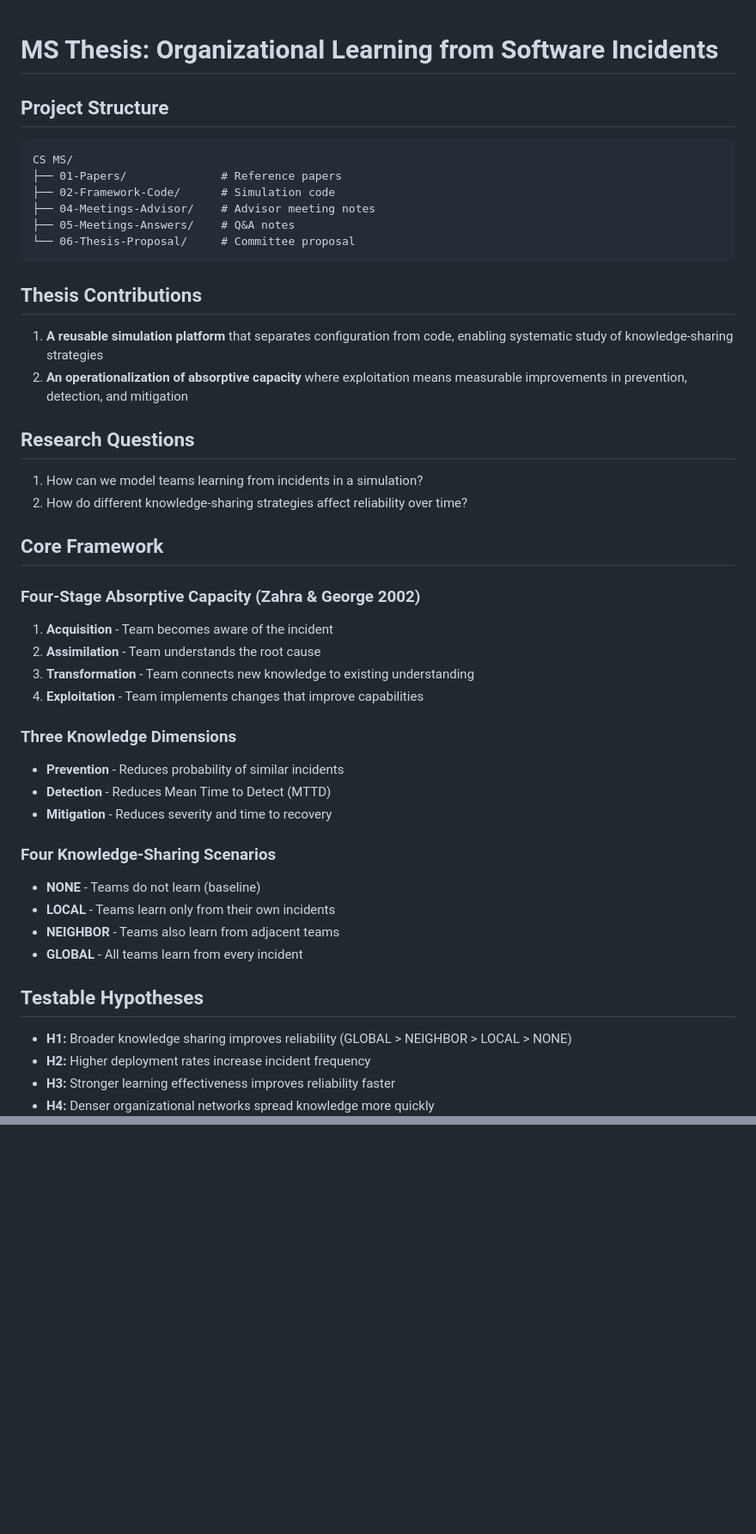
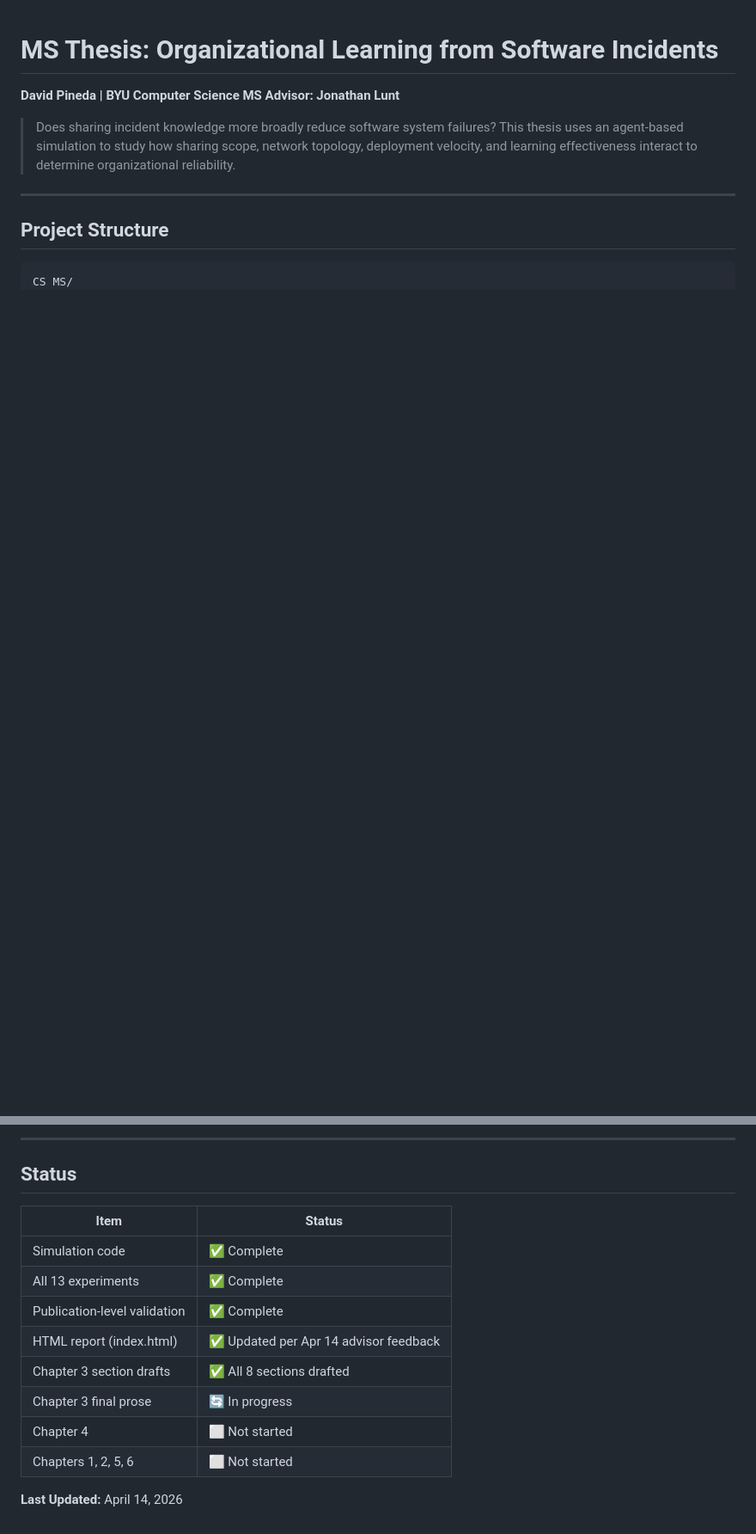
Before and after one commit to pined1/cs-ms-thesis, a Markdown page: README.md, 2 parts joined by grey strips. Shown at 86% size. Rendered like a GitHub page; blank space fills up the shorter version.

Commit message:
Update README: 29 papers, current results, project status as of Apr 14

````diff
--- a/README.md
+++ b/README.md
@@ -1,52 +1,13 @@
 # MS Thesis: Organizational Learning from Software Incidents
+
+**David Pineda | BYU Computer Science MS**
+**Advisor: Jonathan Lunt**
+
+> Does sharing incident knowledge more broadly reduce software system failures? This thesis uses an agent-based simulation to study how sharing scope, network topology, deployment velocity, and learning effectiveness interact to determine organizational reliability.
+
+---
 
 ## Project Structure
 
 ```
 CS MS/
-├── 01-Papers/              # Reference papers
-├── 02-Framework-Code/      # Simulation code
-├── 04-Meetings-Advisor/    # Advisor meeting notes
-├── 05-Meetings-Answers/    # Q&A notes
-└── 06-Thesis-Proposal/     # Committee proposal
-```
-
-## Thesis Contributions
-
-1. **A reusable simulation platform** that separates configuration from code, enabling systematic study of knowledge-sharing strategies
-2. **An operationalization of absorptive capacity** where exploitation means measurable improvements in prevention, detection, and mitigation
-
-## Research Questions
-
-1. How can we model teams learning from incidents in a simulation?
-2. How do different knowledge-sharing strategies affect reliability over time?
-
-## Core Framework
-
-### Four-Stage Absorptive Capacity (Zahra & George 2002)
-
-1. **Acquisition** - Team becomes aware of the incident
-2. **Assimilation** - Team understands the root cause
-3. **Transformation** - Team connects new knowledge to existing understanding
-4. **Exploitation** - Team implements changes that improve capabilities
-
-### Three Knowledge Dimensions
-
-- **Prevention** - Reduces probability of similar incidents
-- **Detection** - Reduces Mean Time to Detect (MTTD)
-- **Mitigation** - Reduces severity and time to recovery
-
-### Four Knowledge-Sharing Scenarios
-
-- **NONE** - Teams do not learn (baseline)
-- **LOCAL** - Teams learn only from their own incidents
-- **NEIGHBOR** - Teams also learn from adjacent teams
-- **GLOBAL** - All teams learn from every incident
-
-## Testable Hypotheses
-
-- **H1:** Broader knowledge sharing improves reliability (GLOBAL > NEIGHBOR > LOCAL > NONE)
-- **H2:** Higher deployment rates increase incident frequency
-- **H3:** Stronger learning effectiveness improves reliability faster
-- **H4:** Denser organizational networks spread knowledge more quickly
-
@@ -113,0 +147,16 @@ cd 06-Thesis-Proposal && pdflatex FOUR_PAGER_PROPOSAL.tex && bibtex FOUR_PAGER_P
+---
+
+## Status
+
+| Item | Status |
+|---|---|
+| Simulation code | ✅ Complete |
+| All 13 experiments | ✅ Complete |
+| Publication-level validation | ✅ Complete |
+| HTML report (index.html) | ✅ Updated per Apr 14 advisor feedback |
+| Chapter 3 section drafts | ✅ All 8 sections drafted |
+| Chapter 3 final prose | 🔄 In progress |
+| Chapter 4 | ⬜ Not started |
+| Chapters 1, 2, 5, 6 | ⬜ Not started |
+
+**Last Updated:** April 14, 2026
````
Also changed, not shown: other parts of README.md (+129 -57 lines).
